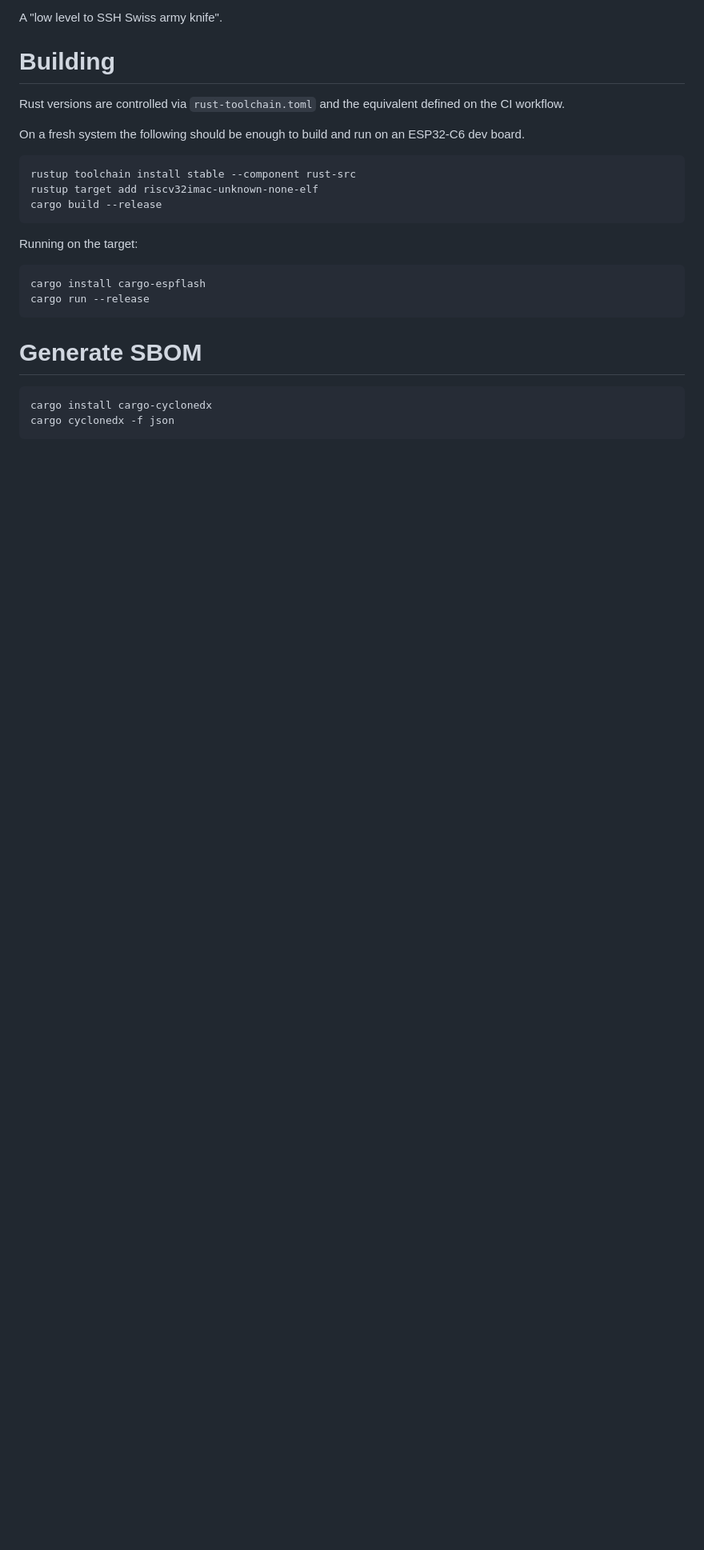
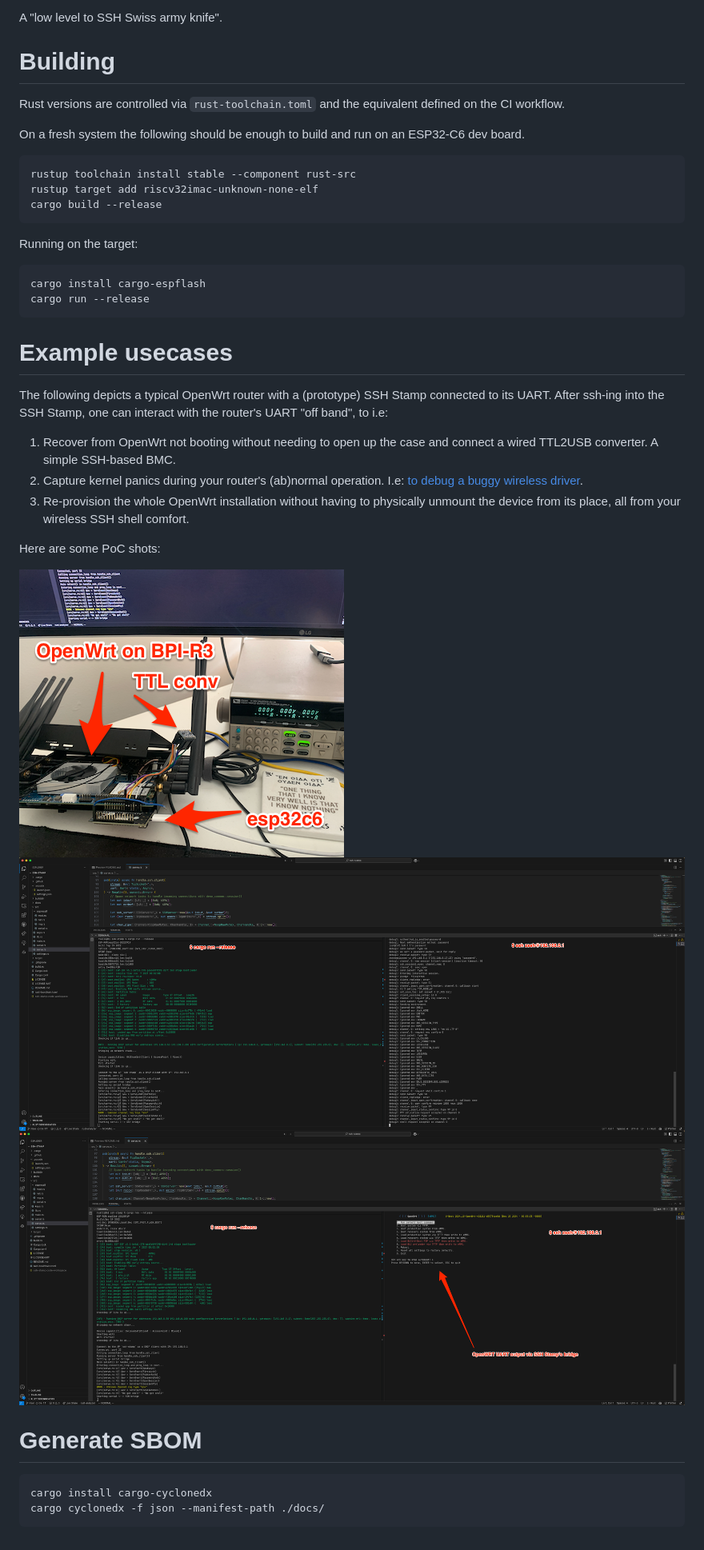
Before and after one commit to brainstorm/ssh-stamp, a Markdown page: README.md, the part around one of its changes. Shown at 80% size. GitHub-like rendering; pictures changed too: docs/img/connecting_to_ssh_stamp.png (added), docs/img/openwrt_ssh_helloworld.png (added), docs/img/ssh_stamp_openwrt_setup.png (added); blank space fills up the shorter version.

Commit message:
Add NGI Commons fund logo and images of the working pre-alpha PoC

````diff
--- a/README.md
+++ b/README.md
@@ -44,11 +48,27 @@ cargo install cargo-espflash
 cargo run --release
 ```
 
+# Example usecases
+
+The following depicts a typical OpenWrt router with a (prototype) SSH Stamp connected to its UART. After ssh-ing into the SSH Stamp, one can interact with the router's UART "off band", to i.e:
+
+1. Recover from OpenWrt not booting without needing to open up the case and connect a wired TTL2USB converter. A simple SSH-based <acronym title="Board Management Controller">BMC</acronym>.
+2. Capture kernel panics during your router's (ab)normal operation. I.e: [to debug a buggy wireless driver][openwrt_mediatek_no_monitor].
+3. Re-provision the whole OpenWrt installation without having to physically unmount the device from its place, all from your wireless SSH shell comfort.
+
+Here are some PoC shots:
+
+![physical_setup](./docs/img/ssh_stamp_openwrt_setup.png)
+![connection](./docs/img/connecting_to_ssh_stamp.png)
+![openwrt_hello](./docs/img/openwrt_ssh_helloworld.png)
+
 # Generate SBOM
 
 ```
 cargo install cargo-cyclonedx
-cargo cyclonedx -f json
+cargo cyclonedx -f json --manifest-path ./docs/
 ```
 
 [nlnet-grant]: https://nlnet.nl/project/SSH-Stamp/
+[openwrt_mediatek_no_monitor]: https://github.com/openwrt/openwrt/issues/16279
+[nlnet_zero_commons]: ./docs/nlnet/zero_commons_logo.svg
````
Also changed, not shown: other parts of README.md (+5 -1 lines), 2 other files.
